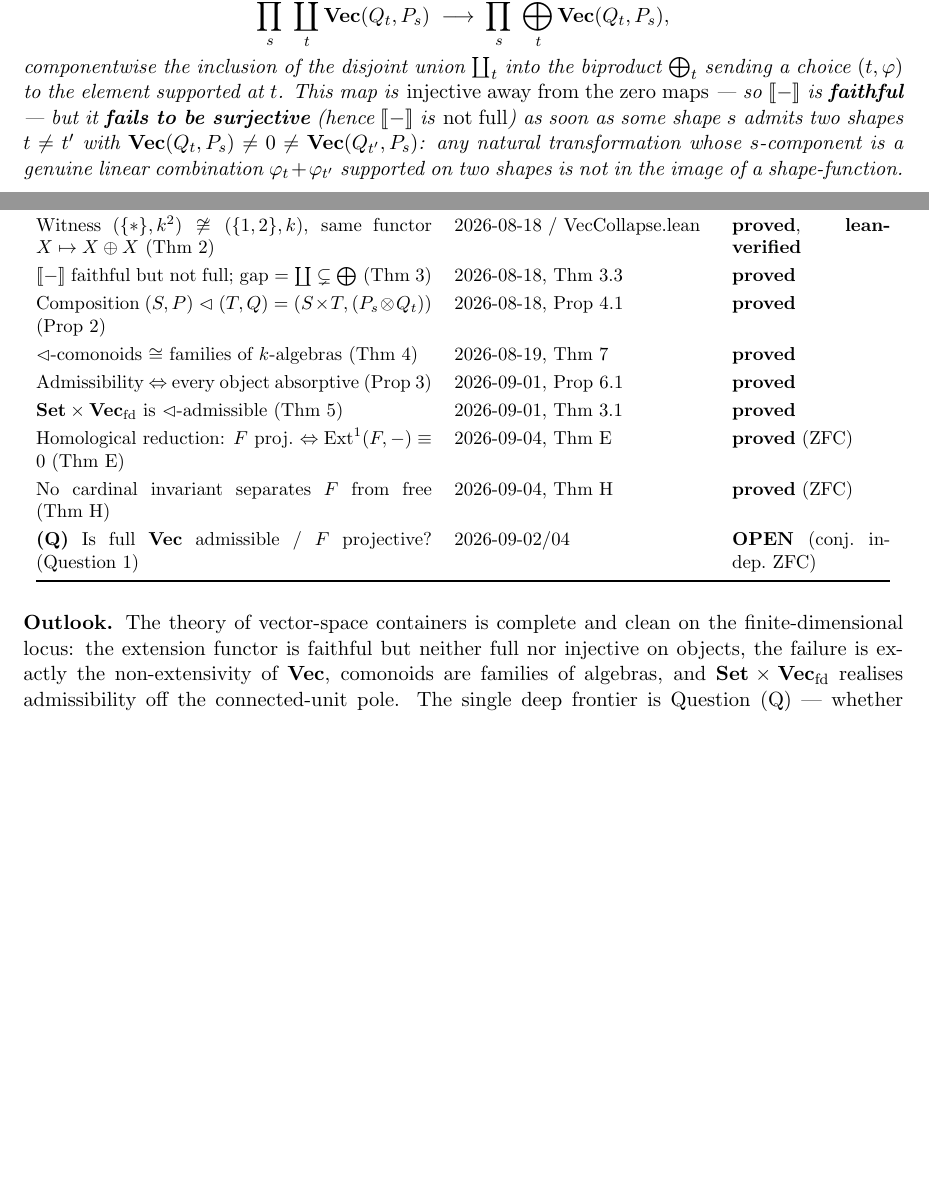
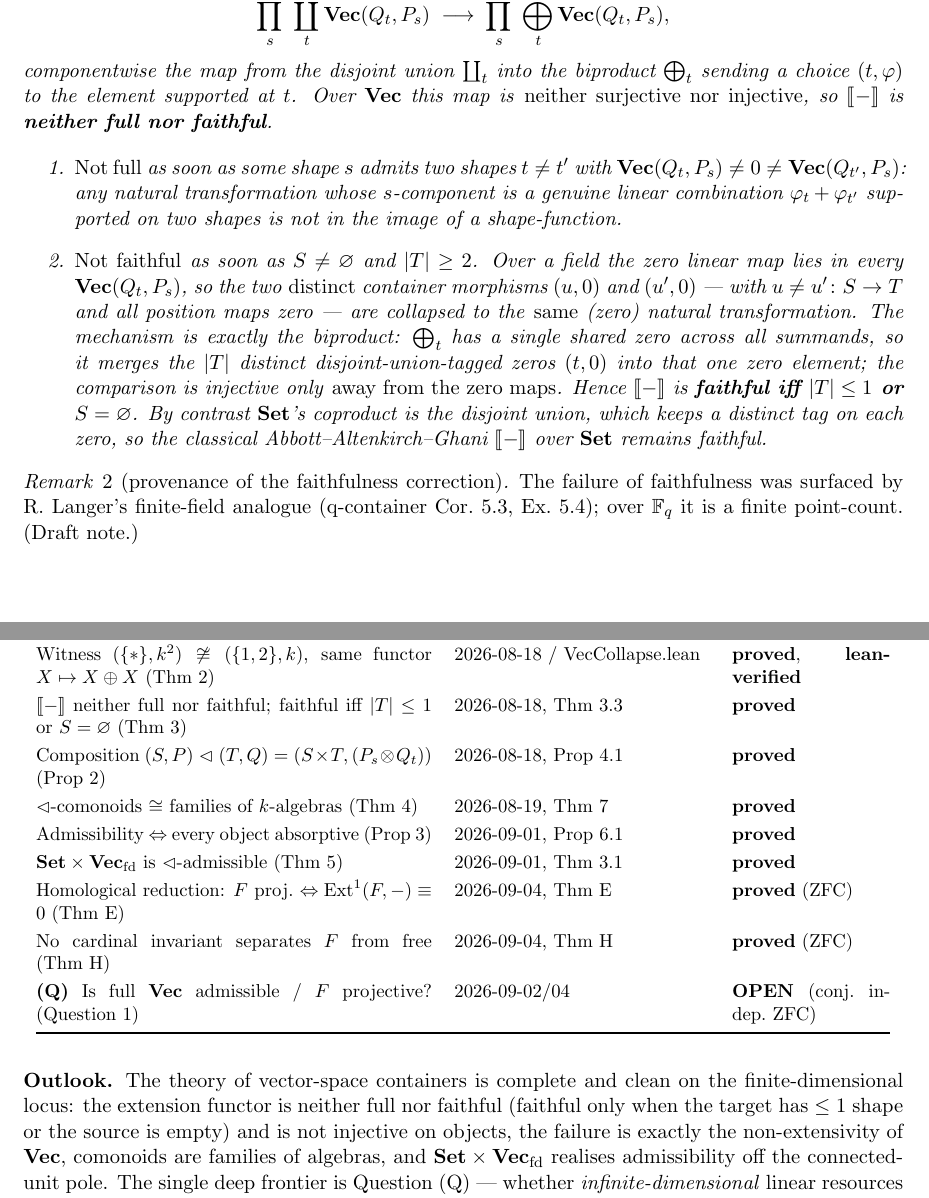
Before and after one commit to scotmacbeth/work-in-progress, a LaTeX document (papers/vcont-treatment-2026-09-05.tex): two parts of pages 3 and 7 of 8 before the commit and two parts of pages 3 and 8 of 8 after it, joined at a grey line, cut so that both start at the same text, the shorter picture padded with empty space. Compiled offline with pdfLaTeX.

Commit message:
vcont note: correct Thm D -- extension is neither full nor faithful over Vec (Langer F_q reconciliation); faithful iff |T|<=1
Co-Authored-By: Claude Opus 4.8 <noreply@anthropic.com>

```diff
--- a/papers/vcont-treatment-2026-09-05.tex
+++ b/papers/vcont-treatment-2026-09-05.tex
@@ -223,14 +223,30 @@ The functor $\ext{-}$ induces on each hom the canonical comparison
 \[
    \prod_{s}\ \coprod_{t}\Vect(Q_t,P_s)\;\longrightarrow\;\prod_{s}\ \bigoplus_{t}\Vect(Q_t,P_s),
 \]
-componentwise the inclusion of the disjoint union $\coprod_t$ into the biproduct $\bigoplus_t$
-sending a choice $(t,\varphi)$ to the element supported at $t$. This map is \emph{injective away from
-the zero maps} --- so $\ext{-}$ is \textbf{faithful} --- but it \textbf{fails to be surjective}
-(hence $\ext{-}$ is \emph{not full}) as soon as some shape $s$ admits two shapes $t\neq t'$ with
+componentwise the map from the disjoint union $\coprod_t$ into the biproduct $\bigoplus_t$ sending a
+choice $(t,\varphi)$ to the element supported at $t$. Over $\Vect$ this map is \emph{neither
+surjective nor injective}, so $\ext{-}$ is \textbf{neither full nor faithful}.
+\begin{enumerate}
+\item \emph{Not full} as soon as some shape $s$ admits two shapes $t\neq t'$ with
 $\Vect(Q_t,P_s)\neq0\neq\Vect(Q_{t'},P_s)$: any natural transformation whose $s$-component is a
 genuine linear combination $\varphi_t+\varphi_{t'}$ supported on two shapes is not in the image of a
 shape-function.
+\item \emph{Not faithful} as soon as $S\neq\varnothing$ and $|T|\geq2$. Over a field the zero linear
+map lies in every $\Vect(Q_t,P_s)$, so the two \emph{distinct} container morphisms $(u,0)$ and
+$(u',0)$ --- with $u\neq u'\colon S\to T$ and all position maps zero --- are collapsed to the
+\emph{same} (zero) natural transformation. The mechanism is exactly the biproduct: $\bigoplus_t$ has a
+single shared zero across all summands, so it merges the $|T|$ distinct disjoint-union-tagged zeros
+$(t,0)$ into that one zero element; the comparison is injective only \emph{away from the zero maps}.
+Hence $\ext{-}$ is \textbf{faithful iff $|T|\leq1$ or $S=\varnothing$}. By contrast $\Set$'s coproduct
+is the disjoint union, which keeps a distinct tag on each zero, so the classical
+Abbott--Altenkirch--Ghani $\ext{-}$ over $\Set$ remains faithful.
+\end{enumerate}
 \end{theorem}
+
+\begin{remark}[provenance of the faithfulness correction]
+The failure of faithfulness was surfaced by R.\ Langer's finite-field analogue (q-container
+Cor.~5.3, Ex.~5.4); over $\mathbb F_q$ it is a finite point-count. (Draft note.)
+\end{remark}
 
 The point is a single symbol. Over $\Set$ the same computation gives
 $\Nat(\ext{S,P},\ext{T,Q})\cong\prod_s\bigoplus_t\Set(Q_t,P_s)$ where now $\bigoplus_t=\coprod_t$ is
@@ -479,7 +495,7 @@ Finite collapse $\ext{S,P}\cong\mathrm{Id}^N$; classified by $N$ alone (Thm~\ref
   & 2026-08-18, Thm~2.1 & \textbf{proved}\\
 Witness $(\{\ast\},k^2)\not\cong(\{1,2\},k)$, same functor $X\mapsto X\oplus X$ (Thm~\ref{thm:witness})
   & 2026-08-18 / VecCollapse.lean & \textbf{proved}, \textbf{lean-verified}\\
-$\ext{-}$ faithful but not full; gap $=\coprod\subsetneq\bigoplus$ (Thm~\ref{thm:notfull})
+$\ext{-}$ neither full nor faithful; faithful iff $|T|\leq1$ or $S=\varnothing$ (Thm~\ref{thm:notfull})
   & 2026-08-18, Thm~3.3 & \textbf{proved}\\
 Composition $(S,P)\lhd(T,Q)=(S\times T,(P_s\otimes Q_t))$ (Prop~\ref{prop:comp})
   & 2026-08-18, Prop~4.1 & \textbf{proved}\\
@@ -501,8 +517,9 @@ No cardinal invariant separates $F$ from free (Thm~H)
 
 \medskip
 \noindent\textbf{Outlook.} The theory of vector-space containers is complete and clean on the
-finite-dimensional locus: the extension functor is faithful but neither full nor injective on
-objects, the failure is exactly the non-extensivity of $\Vect$, comonoids are families of algebras,
+finite-dimensional locus: the extension functor is neither full nor faithful (faithful only when the
+target has $\leq1$ shape or the source is empty) and is not injective on objects, the failure is
+exactly the non-extensivity of $\Vect$, comonoids are families of algebras,
 and $\Set\times\Vecfd$ realises admissibility off the connected-unit pole. The single deep frontier
 is Question~(Q) --- whether \emph{infinite-dimensional} linear resources can still absorb external
 shape --- now sharpened to a precise, ZFC-reduced homological question ($\Ext^1(F,-)\equiv0$?) with
```
Also changed, not shown: papers/vcont-treatment-2026-09-05.pdf, papers/vcont-treatment-2026-09-05.tex (4 more changed lines).
